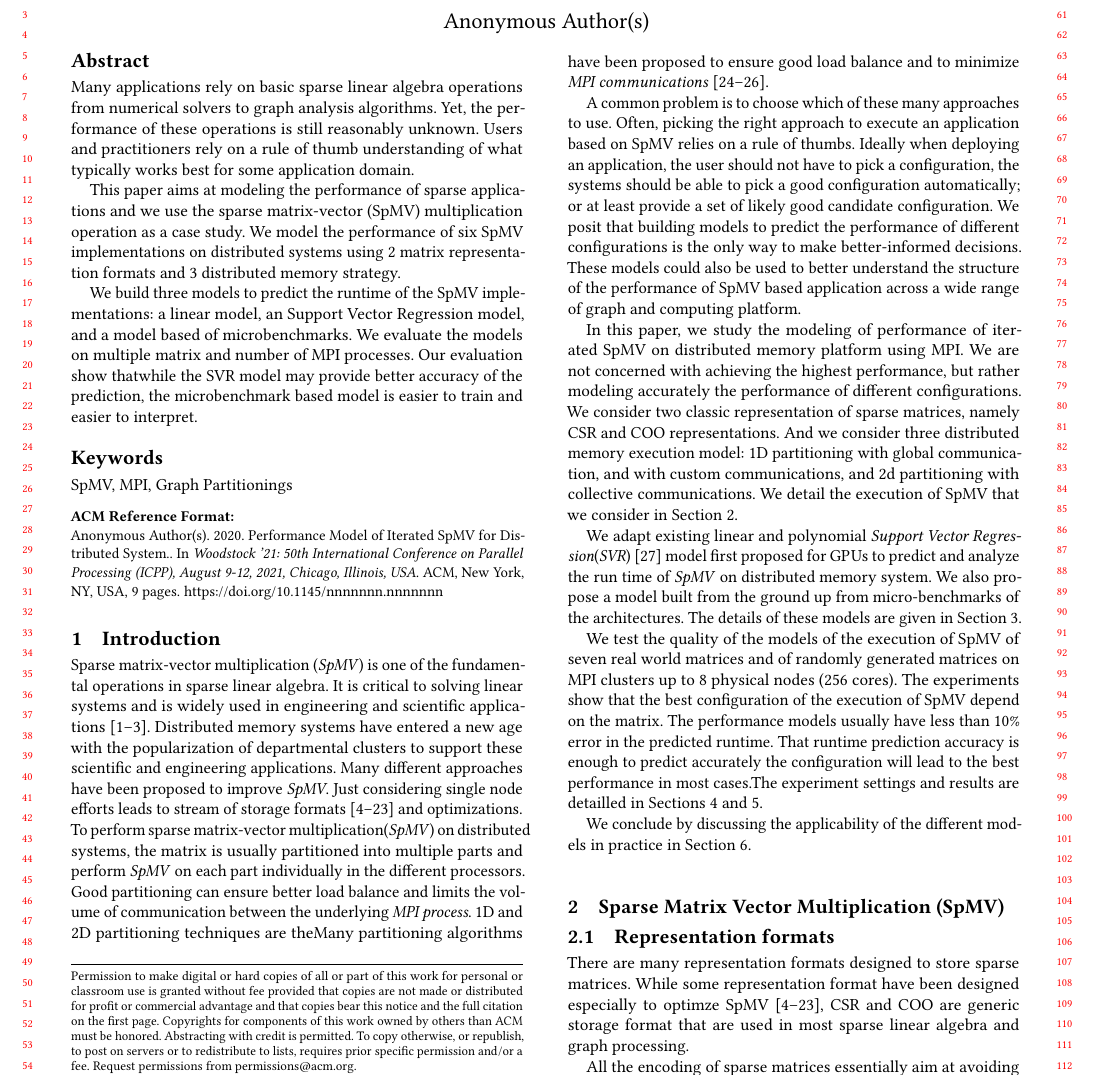
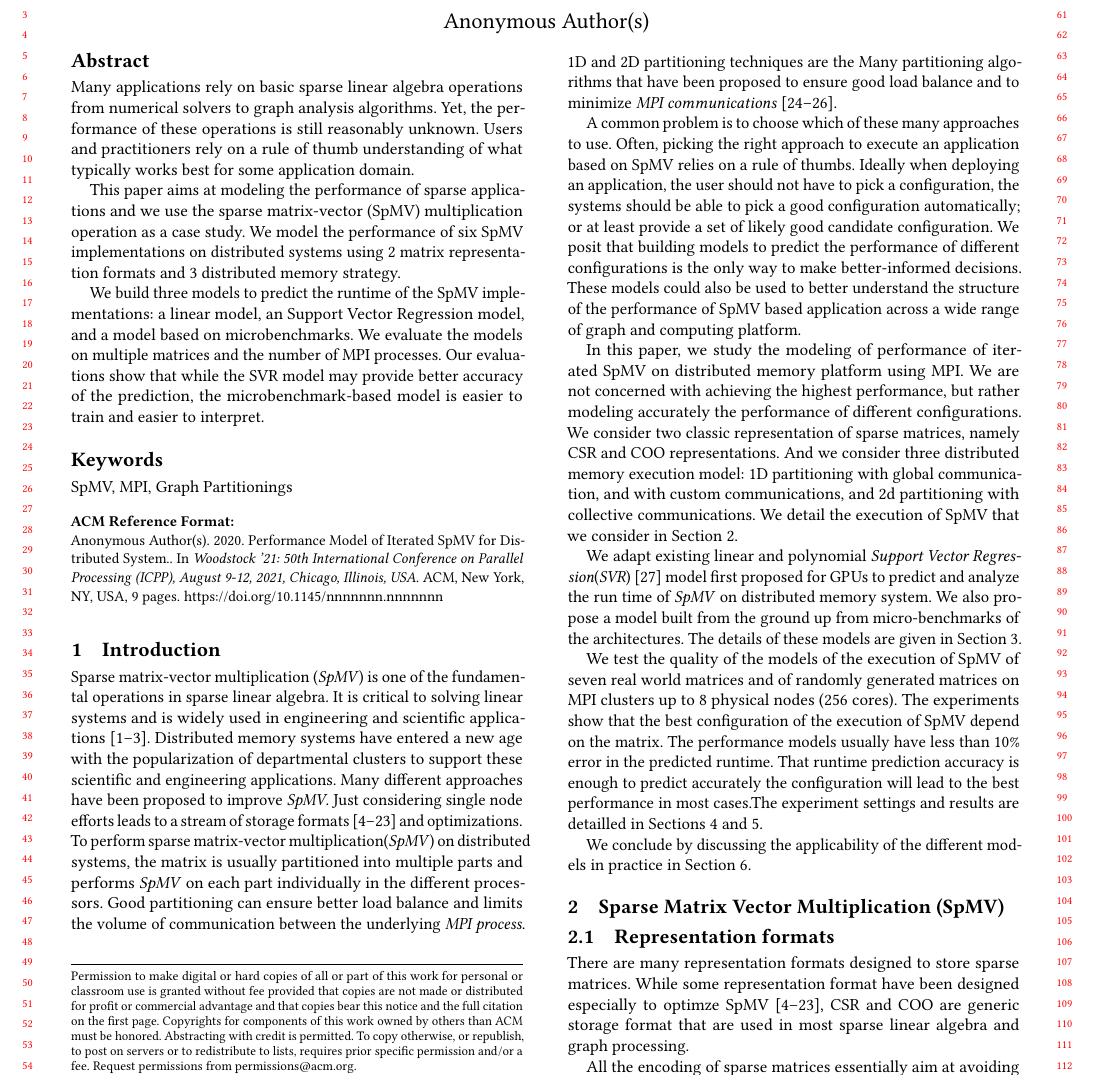
Before and after one commit to marufdsi/ConferencePapers, a LaTeX paper (ICPP2021/spmv_model.tex): part of page 1 of 9, cut so that both start at the same text. Compiled offline with pdfLaTeX.

Commit message:
Edited some text

```diff
--- a/ICPP2021/spmv_model.tex
+++ b/ICPP2021/spmv_model.tex
@@ -86,10 +86,10 @@ distributed memory strategy.
 
 We build three models to predict the runtime of the SpMV
 implementations: a linear model, an Support Vector Regression model,
-and a model based of microbenchmarks. We evaluate the models on
-multiple matrix and number of MPI processes. Our evaluation show
-thatwhile the SVR model may provide better accuracy of the prediction,
-the microbenchmark based model is easier to train and easier to interpret.
+and a model based on microbenchmarks. We evaluate the models on
+multiple matrices and the number of MPI processes. Our evaluations show
+that while the SVR model may provide better accuracy of the prediction,
+the microbenchmark-based model is easier to train and easier to interpret.
 \end{abstract}
 %
 %%
@@ -112,15 +112,15 @@ scientific applications~\cite{gleich2015pagerank, saad2003iterative,
 age with the popularization of departmental clusters to support these
 scientific and engineering applications.  Many different approaches
 have been proposed to improve \textit{SpMV}. Just considering single
-node efforts leads to stream of storage formats~\cite{almasri20, ashari2014fast, ashari2014efficient, baskaran2009optimizing, bell2009implementing, buluc2011reduced, bulucc2009parallel, choi2010model, deng2009taming, garland2008sparse, greathouse2014efficient, kourtis2010exploiting, li2013smat, li2013gpu, liu2013efficient, su2012clspmv, tang2015optimizing, vuduc2005oski, williams2007optimization, yan2014yaspmv} and optimizations.
+node efforts leads to a stream of storage formats~\cite{almasri20, ashari2014fast, ashari2014efficient, baskaran2009optimizing, bell2009implementing, buluc2011reduced, bulucc2009parallel, choi2010model, deng2009taming, garland2008sparse, greathouse2014efficient, kourtis2010exploiting, li2013smat, li2013gpu, liu2013efficient, su2012clspmv, tang2015optimizing, vuduc2005oski, williams2007optimization, yan2014yaspmv} and optimizations.
 %\todo{put a bunch of storage format papers}
 \\
 To perform sparse matrix-vector multiplication(\textit{SpMV}) on
 distributed systems, the matrix is usually partitioned into multiple
-parts and perform \textit{SpMV} on each part individually in the
+parts and performs \textit{SpMV} on each part individually in the
 different processors. Good partitioning can ensure better load balance
 and limits the volume of communication between the underlying
-\textit{MPI process}. 1D and 2D partitioning techniques are theMany partitioning algorithms have been proposed
+\textit{MPI process}. 1D and 2D partitioning techniques are the Many partitioning algorithms that have been proposed
 to ensure good load balance and to minimize \textit{MPI communications}~\cite{deveci2015hypergraph, karypis1995multilevel,kaya2013analysis}.
 
 A common problem is to choose which of these many approaches to use.
```
Also changed, not shown: ICPP2021/spmv_model.tex (2 more changed lines).
